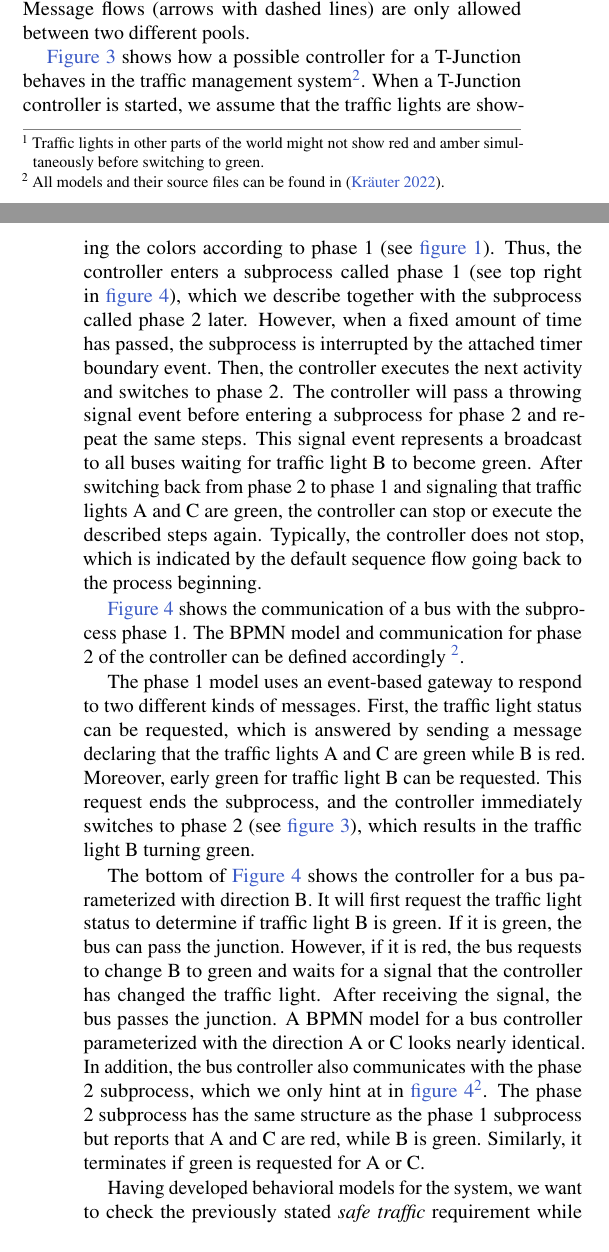
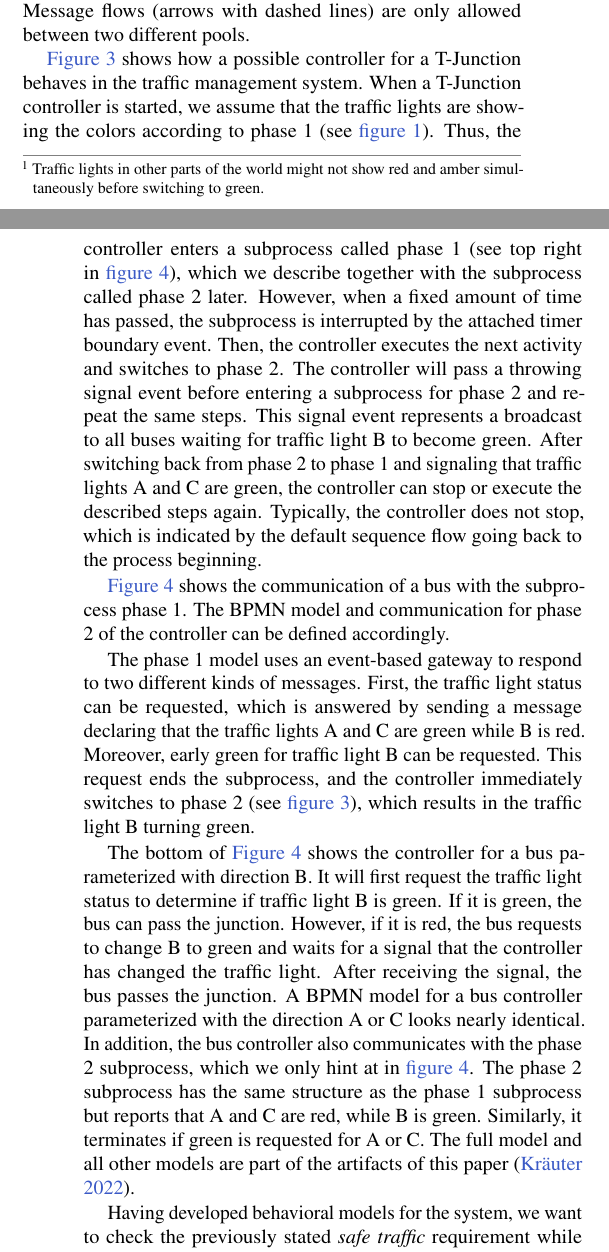
Before and after one commit to timKraeuter/Behavioral-consistency-in-multi-modeling, a LaTeX document (main.tex): two parts of the columns of pages 2 and 3 of 16, joined at a grey line, cut so that both start at the same text. Compiled offline with pdfLaTeX.

Commit message:
Eliminated some more footnotes

```diff
--- a/main.tex
+++ b/main.tex
@@ -189,7 +189,7 @@ Each process is modeled in its own \gls*{bpmn} \emph{pool}.
 A pool is depicted as a horizontal lane with a name on the left.
 Message flows (arrows with dashed lines) are only allowed between two different pools.
 
-\autoref{fig:t_junction} shows how a possible controller for a T-Junction behaves in the traffic management system\footnote{All models and their source files can be found in \cite{krauterArtifactsBehavioralConsistency2022}.\label{footnote:fullModels}}.
+\autoref{fig:t_junction} shows how a possible controller for a T-Junction behaves in the traffic management system.
 When a T-Junction controller is started, we assume that the traffic lights are showing the colors according to phase 1 (see \cref{fig:junction-phases}).
 Thus, the controller enters a subprocess called phase 1 (see top right in \cref{fig:communication}), which we describe together with the subprocess called phase 2 later.
 However, when a fixed amount of time has passed, the subprocess is interrupted by the attached timer boundary event.
@@ -216,7 +216,7 @@ Typically, the controller does not stop, which is indicated by the default seque
 \end{figure*}
 
 \autoref{fig:communication} shows the communication of a bus with the subprocess phase 1.
-The \gls*{bpmn} model and communication for phase 2 of the controller can be defined accordingly \cref{footnote:fullModels}.
+The \gls*{bpmn} model and communication for phase 2 of the controller can be defined accordingly.
 
 The phase 1 model uses an event-based gateway to respond to two different kinds of messages.
 First, the traffic light status can be requested, which is answered by sending a message declaring that the traffic lights A and C are green while B is red.
@@ -229,9 +229,10 @@ If it is green, the bus can pass the junction.
 However, if it is red, the bus requests to change B to green and waits for a signal that the controller has changed the traffic light.
 After receiving the signal, the bus passes the junction.
 A \gls*{bpmn} model for a bus controller parameterized with the direction A or C looks nearly identical.
-In addition, the bus controller also communicates with the phase 2 subprocess, which we only hint at in \cref{fig:communication}\cref{footnote:fullModels}.
+In addition, the bus controller also communicates with the phase 2 subprocess, which we only hint at in \cref{fig:communication}.
 The phase 2 subprocess has the same structure as the phase 1 subprocess but reports that A and C are red, while B is green.
 Similarly, it terminates if green is requested for A or C.
+The full model and all other models are part of the artifacts of this paper \cite{krauterArtifactsBehavioralConsistency2022}.
 
 Having developed behavioral models for the system, we want to check the previously stated \emph{safe traffic} requirement while buses are prioritized.
 We can lower the overall development cost if we find bugs related to these requirements as early as possible during system development.
```
Also changed, not shown: README.md, main.tex (7 more changed lines).
